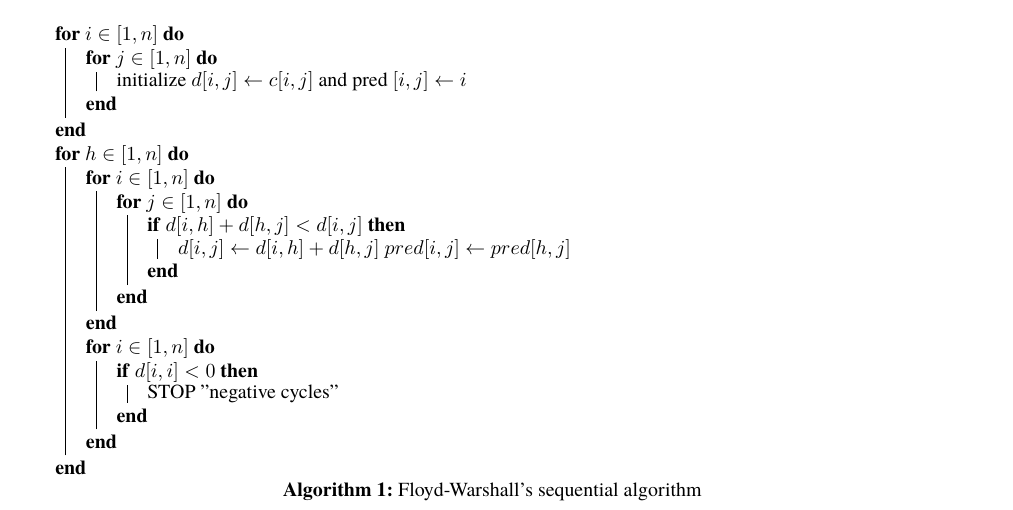
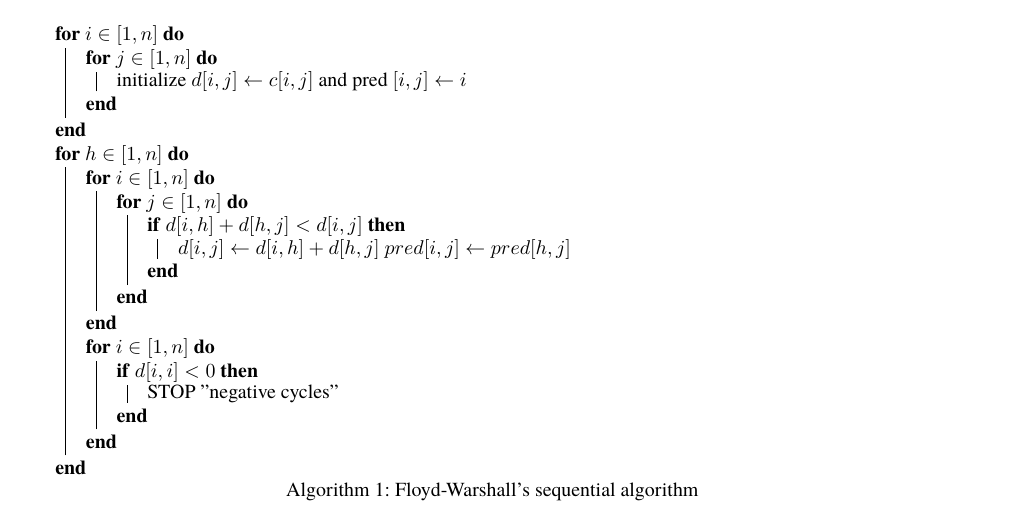
Before and after one commit to simonebortolin/unipd-pc-homework, a LaTeX paper (report/main.tex, which reads report/preamble.tex): part of page 1 of 2, cut so that both start at the same text. Compiled offline with XeLaTeX.

Commit message:
Add \SetAlCapSty{} for remove bold on algo caption

```diff
--- a/report/preamble.tex
+++ b/report/preamble.tex
@@ -1,5 +1,6 @@
 \usepackage{graphicx}
 \usepackage{algorithm2e}
+\SetAlCapSty{}
 \usepackage[numbers]{natbib}
 \usepackage{amsmath}
 \usepackage{amssymb}
```
